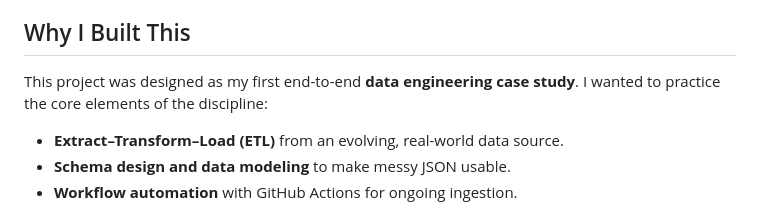
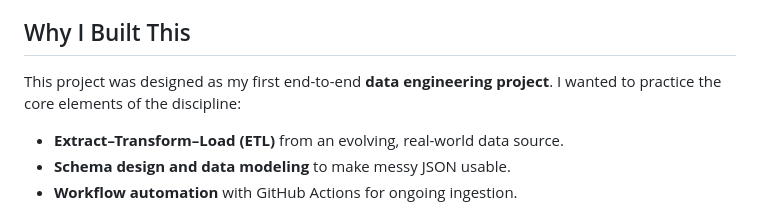
Before and after one commit to luxyoga/vgcpokemonstats, a Markdown page: README.md, the part around the change. GitHub-like rendering.

```diff
--- a/README.md
+++ b/README.md
@@ -23,7 +23,7 @@ An automated data engineering project that ingests competitive Pokémon VGC usag
 
 ## Why I Built This
 
-This project was designed as my first end-to-end **data engineering case study**. I wanted to practice the core elements of the discipline:
+This project was designed as my first end-to-end **data engineering project**. I wanted to practice the core elements of the discipline:
 
 - **Extract–Transform–Load (ETL)** from an evolving, real-world data source.
 - **Schema design and data modeling** to make messy JSON usable.
```
